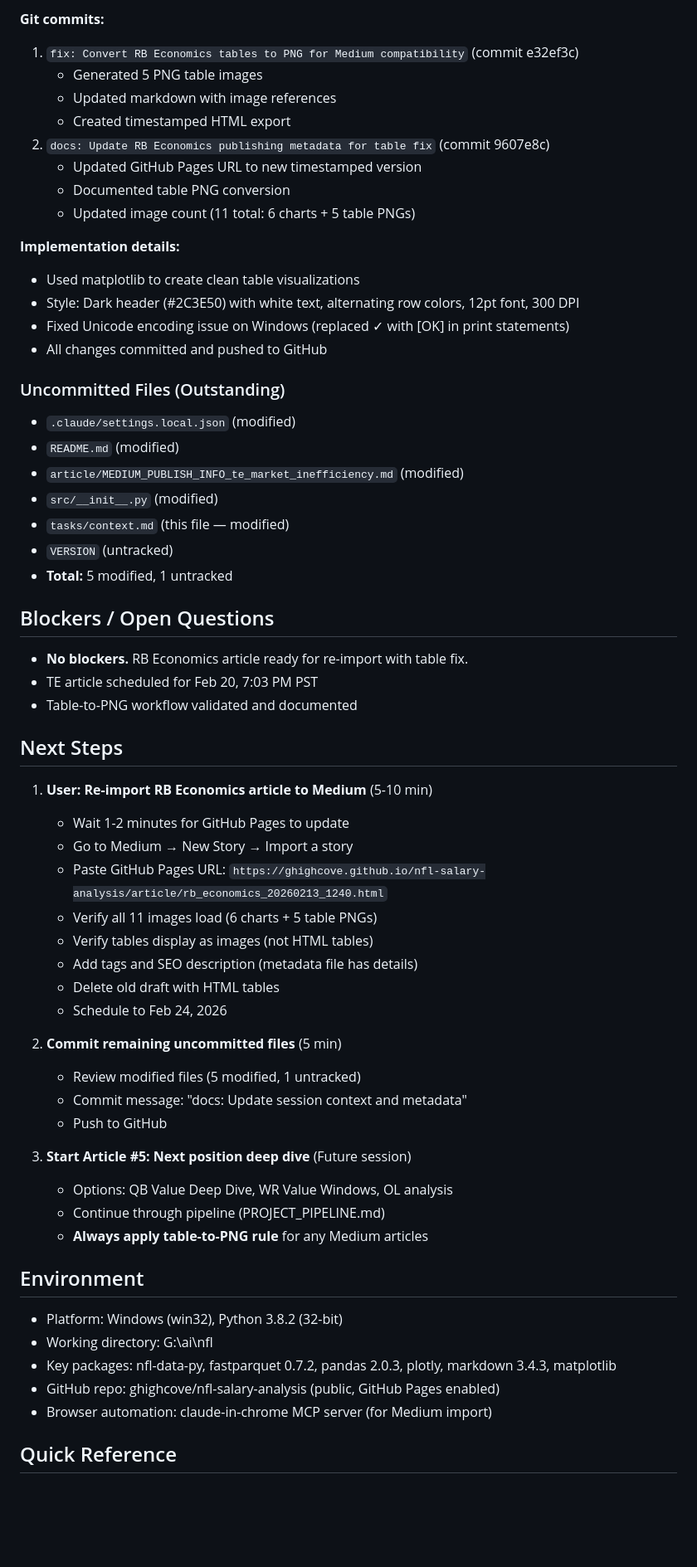
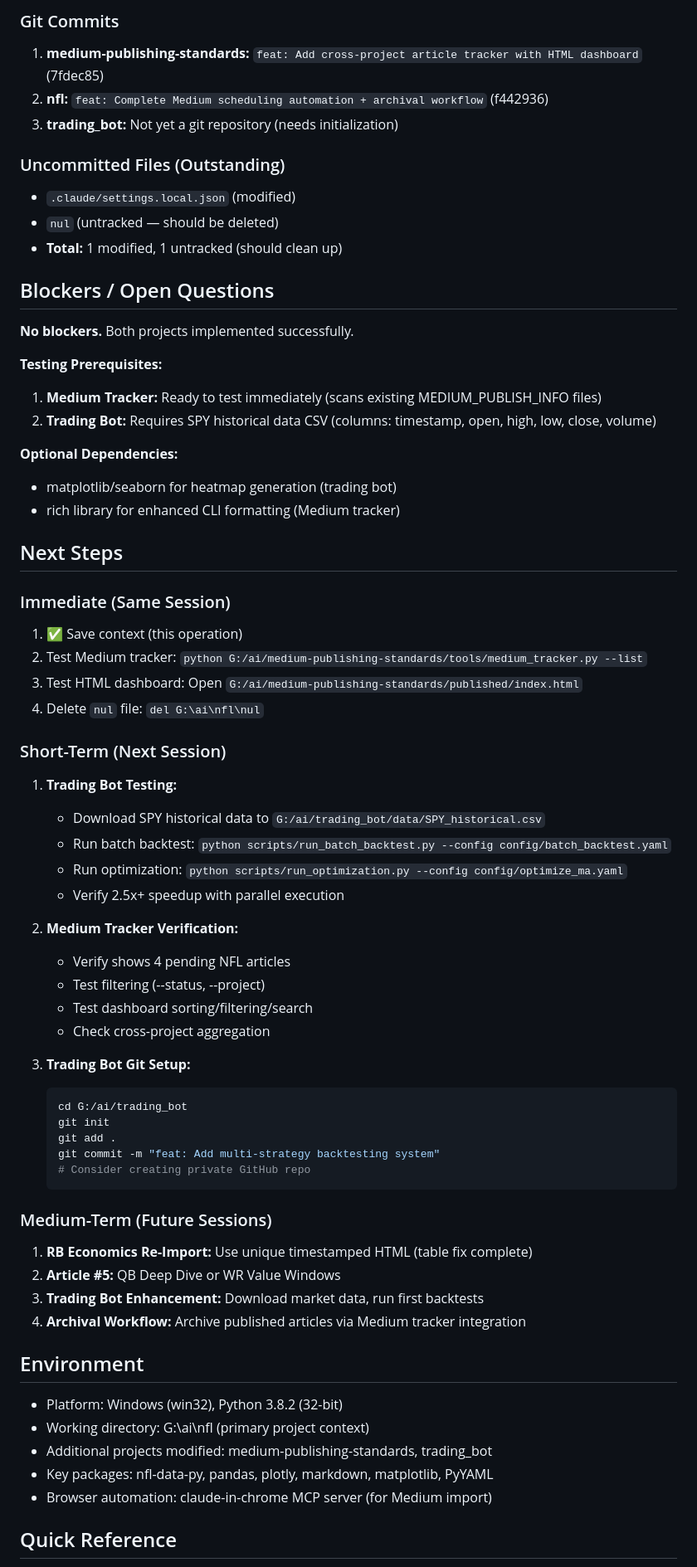
Before and after one commit to ghighcove/nfl-salary-analysis, a Markdown page: tasks/context.md, the part around one of its changes. Shown at 83% size. GitHub-like rendering; blank space fills up the shorter version.

````diff
--- a/tasks/context.md
+++ b/tasks/context.md
@@ -98,59 +111,66 @@
-**Git commits:**
-1. `fix: Convert RB Economics tables to PNG for Medium compatibility` (commit e32ef3c)
-   - Generated 5 PNG table images
-   - Updated markdown with image references
-   - Created timestamped HTML export
-2. `docs: Update RB Economics publishing metadata for table fix` (commit 9607e8c)
-   - Updated GitHub Pages URL to new timestamped version
-   - Documented table PNG conversion
-   - Updated image count (11 total: 6 charts + 5 table PNGs)
-
-**Implementation details:**
-- Used matplotlib to create clean table visualizations
-- Style: Dark header (#2C3E50) with white text, alternating row colors, 12pt font, 300 DPI
-- Fixed Unicode encoding issue on Windows (replaced ✓ with [OK] in print statements)
-- All changes committed and pushed to GitHub
+### Git Commits
+1. **medium-publishing-standards:** `feat: Add cross-project article tracker with HTML dashboard` (7fdec85)
+2. **nfl:** `feat: Complete Medium scheduling automation + archival workflow` (f442936)
+3. **trading_bot:** Not yet a git repository (needs initialization)
 
 ### Uncommitted Files (Outstanding)
 - `.claude/settings.local.json` (modified)
-- `README.md` (modified)
-- `article/MEDIUM_PUBLISH_INFO_te_market_inefficiency.md` (modified)
-- `src/__init__.py` (modified)
-- `tasks/context.md` (this file — modified)
-- `VERSION` (untracked)
-- **Total:** 5 modified, 1 untracked
+- `nul` (untracked — should be deleted)
+- **Total:** 1 modified, 1 untracked (should clean up)
 
 ## Blockers / Open Questions
-- **No blockers.** RB Economics article ready for re-import with table fix.
-- TE article scheduled for Feb 20, 7:03 PM PST
-- Table-to-PNG workflow validated and documented
+
+**No blockers.** Both projects implemented successfully.
+
+**Testing Prerequisites:**
+1. **Medium Tracker:** Ready to test immediately (scans existing MEDIUM_PUBLISH_INFO files)
+2. **Trading Bot:** Requires SPY historical data CSV (columns: timestamp, open, high, low, close, volume)
+
+**Optional Dependencies:**
+- matplotlib/seaborn for heatmap generation (trading bot)
+- rich library for enhanced CLI formatting (Medium tracker)
 
 ## Next Steps
-1. **User: Re-import RB Economics article to Medium** (5-10 min)
-   - Wait 1-2 minutes for GitHub Pages to update
-   - Go to Medium → New Story → Import a story
-   - Paste GitHub Pages URL: `https://ghighcove.github.io/nfl-salary-analysis/article/rb_economics_20260213_1240.html`
-   - Verify all 11 images load (6 charts + 5 table PNGs)
-   - Verify tables display as images (not HTML tables)
-   - Add tags and SEO description (metadata file has details)
-   - Delete old draft with HTML tables
-   - Schedule to Feb 24, 2026
 
-2. **Commit remaining uncommitted files** (5 min)
-   - Review modified files (5 modified, 1 untracked)
-   - Commit message: "docs: Update session context and metadata"
-   - Push to GitHub
+### Immediate (Same Session)
+1. ✅ Save context (this operation)
+2. Test Medium tracker: `python G:/ai/medium-publishing-standards/tools/medium_tracker.py --list`
+3. Test HTML dashboard: Open `G:/ai/medium-publishing-standards/published/index.html`
+4. Delete `nul` file: `del G:\ai\nfl\nul`
 
-3. **Start Article #5: Next position deep dive** (Future session)
-   - Options: QB Value Deep Dive, WR Value Windows, OL analysis
-   - Continue through pipeline (PROJECT_PIPELINE.md)
-   - **Always apply table-to-PNG rule** for any Medium articles
+### Short-Term (Next Session)
+1. **Trading Bot Testing:**
+   - Download SPY historical data to `G:/ai/trading_bot/data/SPY_historical.csv`
+   - Run batch backtest: `python scripts/run_batch_backtest.py --config config/batch_backtest.yaml`
+   - Run optimization: `python scripts/run_optimization.py --config config/optimize_ma.yaml`
+   - Verify 2.5x+ speedup with parallel execution
+
+2. **Medium Tracker Verification:**
+   - Verify shows 4 pending NFL articles
+   - Test filtering (--status, --project)
+   - Test dashboard sorting/filtering/search
+   - Check cross-project aggregation
+
+3. **Trading Bot Git Setup:**
+   ```bash
+   cd G:/ai/trading_bot
+   git init
+   git add .
+   git commit -m "feat: Add multi-strategy backtesting system"
+   # Consider creating private GitHub repo
+   ```
+
+### Medium-Term (Future Sessions)
+1. **RB Economics Re-Import:** Use unique timestamped HTML (table fix complete)
+2. **Article #5:** QB Deep Dive or WR Value Windows
+3. **Trading Bot Enhancement:** Download market data, run first backtests
+4. **Archival Workflow:** Archive published articles via Medium tracker integration
 
 ## Environment
 - Platform: Windows (win32), Python 3.8.2 (32-bit)
-- Working directory: G:\ai\nfl
-- Key packages: nfl-data-py, fastparquet 0.7.2, pandas 2.0.3, plotly, markdown 3.4.3, matplotlib
-- GitHub repo: ghighcove/nfl-salary-analysis (public, GitHub Pages enabled)
+- Working directory: G:\ai\nfl (primary project context)
+- Additional projects modified: medium-publishing-standards, trading_bot
+- Key packages: nfl-data-py, pandas, plotly, markdown, matplotlib, PyYAML
 - Browser automation: claude-in-chrome MCP server (for Medium import)
 
 ## Quick Reference
````
Also changed, not shown: other parts of tasks/context.md (+115 -97 lines).
